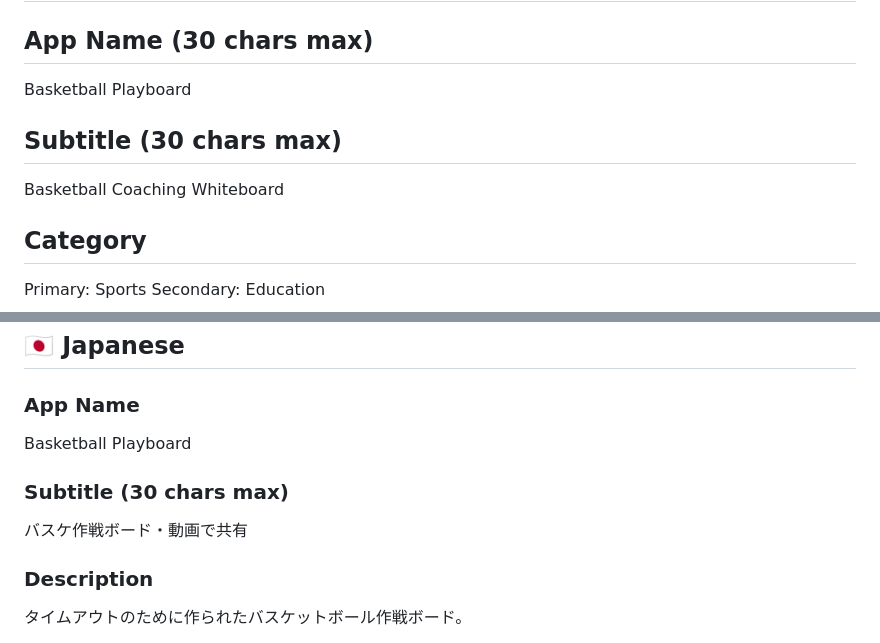
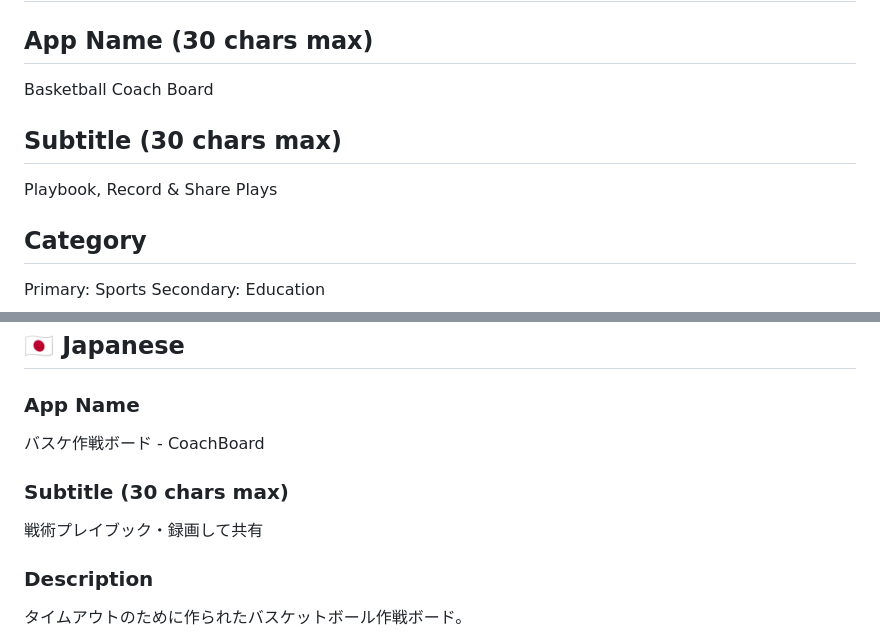
Before and after one commit to ryonomail/basketball-playboard, a Markdown page: AppStore_Metadata.md, 2 parts joined by grey strips. Drawn GitHub-style.

Commit message:
Optimize app title and subtitle for ASO
EN: "Basketball Coach Board" + "Playbook, Record & Share Plays"
JP: "バスケ作戦ボード - CoachBoard" + "戦術プレイブック・録画して共有"

Co-Authored-By: Claude Sonnet 4.6 <noreply@anthropic.com>

```diff
--- a/AppStore_Metadata.md
+++ b/AppStore_Metadata.md
@@ -1,10 +1,10 @@
 # App Store Metadata
 
 ## App Name (30 chars max)
-Basketball Playboard
+Basketball Coach Board
 
 ## Subtitle (30 chars max)
-Basketball Coaching Whiteboard
+Playbook, Record & Share Plays
 
 ## Category
 Primary: Sports
@@ -63,10 +63,10 @@ Initial release.
 ## 🇯🇵 Japanese
 
 ### App Name
-Basketball Playboard
+バスケ作戦ボード - CoachBoard
 
 ### Subtitle (30 chars max)
-バスケ作戦ボード・動画で共有
+戦術プレイブック・録画して共有
 
 ### Description
 タイムアウトのために作られたバスケットボール作戦ボード。
```
